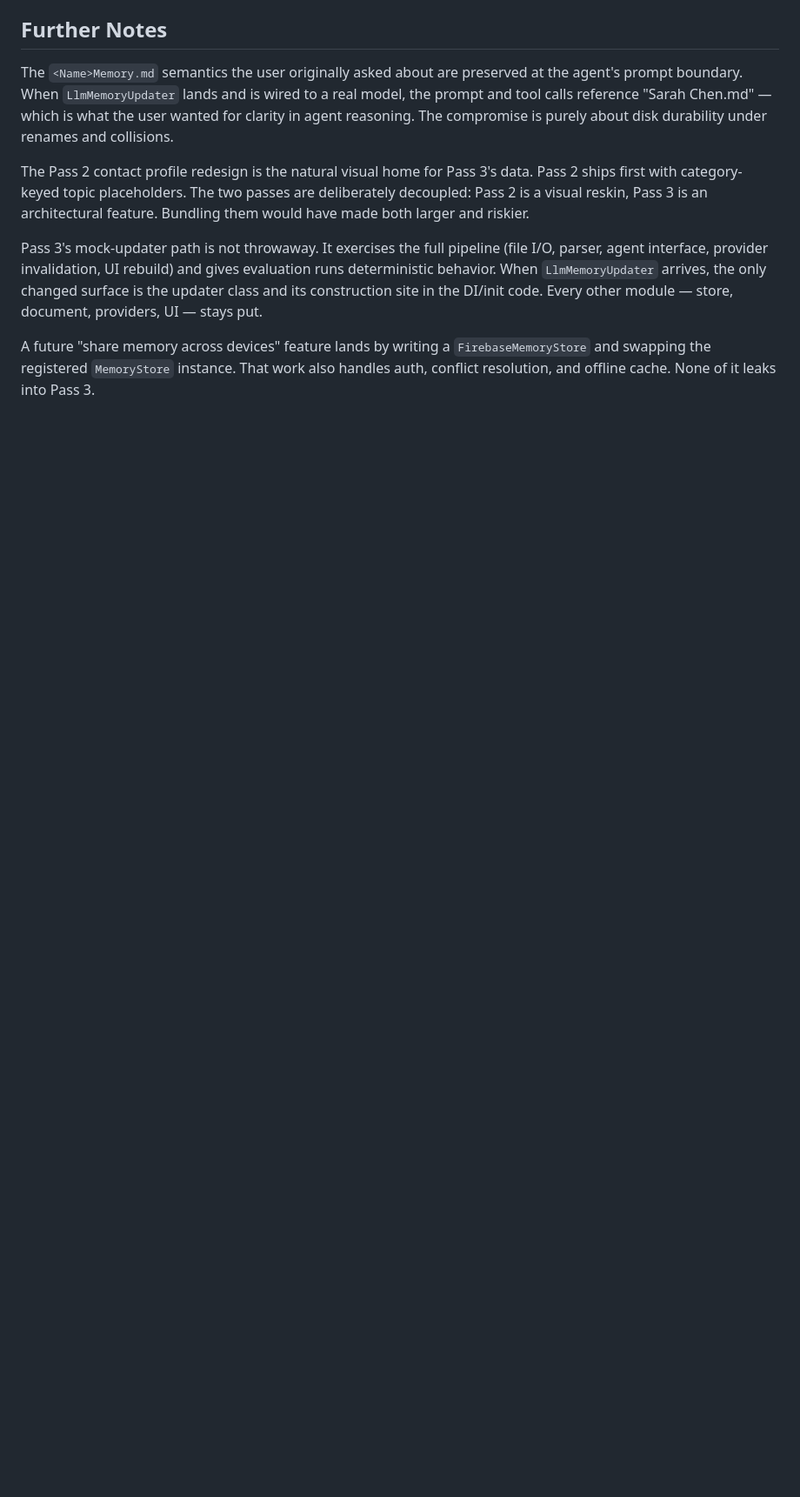
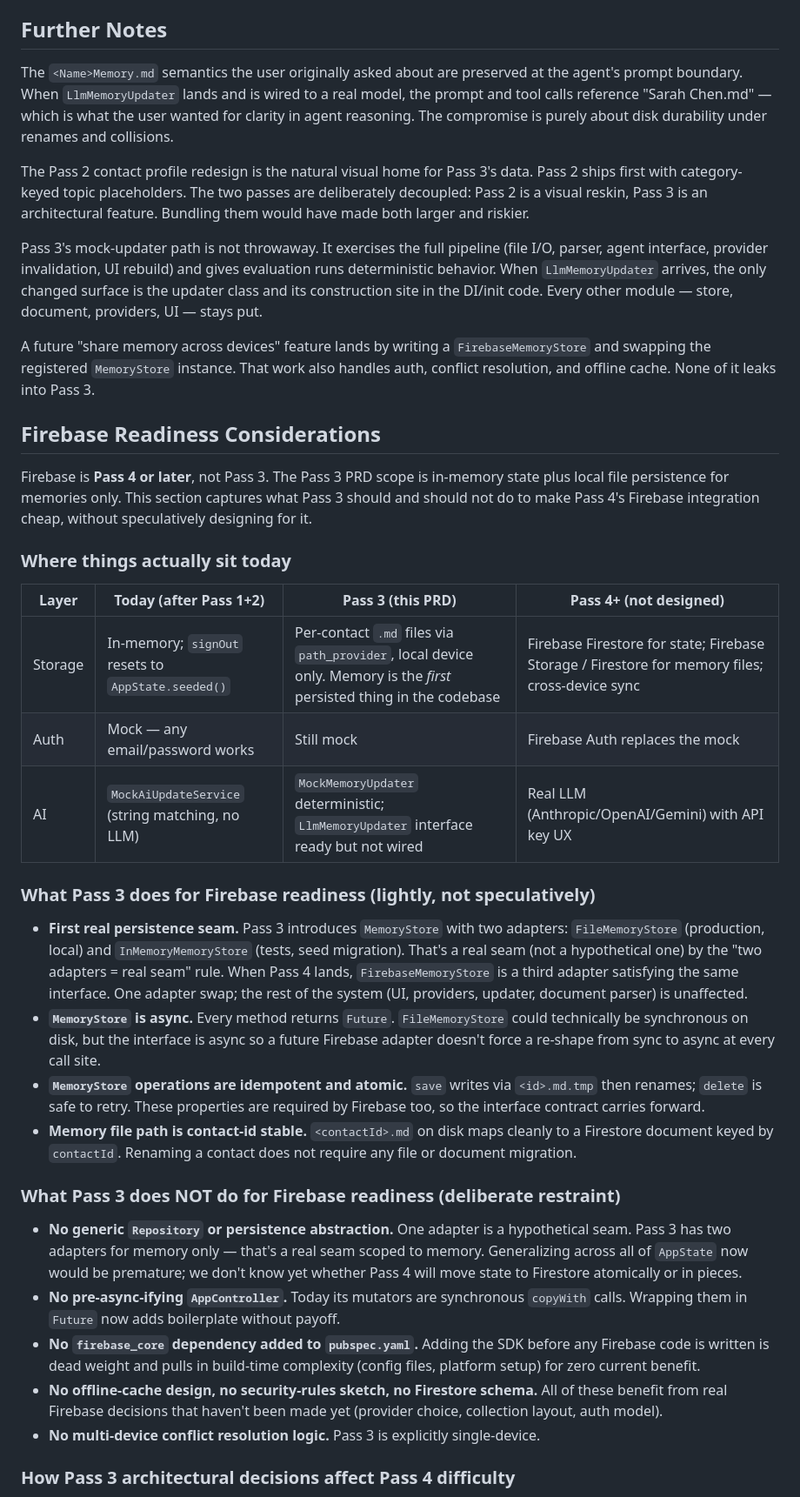
Before and after one commit to 0xdwe/ConnectMeSS8, a Markdown page: docs/prd/2026-05-16-per-contact-memory-files-prd.md, the part around one of its changes. Shown at 87% size. GitHub-like rendering; blank space fills up the shorter version.

Commit message:
docs(prd): add Firebase Readiness Considerations to Pass 3 PRD
Captures the Firebase trajectory (Pass 4+, not Pass 3), what Pass 3
does to make Pass 4 cheap (real persistence seam scoped to memory,
async MemoryStore contract, contact-id-stable file paths), what Pass 3
deliberately does not do (no generic Repository, no pre-async, no
firebase_core dependency, no Firestore schema), and how the held-over
architecture candidates (1 and 2) bear on Pass 4 difficulty.

Treat 'Firebase readiness' as a named user story during Pass 3
grilling: persistence and AI seams shaped so that Pass 4 is one
adapter swap per concern, not a controller rewrite.

```diff
--- a/docs/prd/2026-05-16-per-contact-memory-files-prd.md
+++ b/docs/prd/2026-05-16-per-contact-memory-files-prd.md
@@ -136,3 +136,33 @@ The Pass 2 contact profile redesign is the natural visual home for Pass 3's data
 Pass 3's mock-updater path is not throwaway. It exercises the full pipeline (file I/O, parser, agent interface, provider invalidation, UI rebuild) and gives evaluation runs deterministic behavior. When `LlmMemoryUpdater` arrives, the only changed surface is the updater class and its construction site in the DI/init code. Every other module — store, document, providers, UI — stays put.
 
 A future "share memory across devices" feature lands by writing a `FirebaseMemoryStore` and swapping the registered `MemoryStore` instance. That work also handles auth, conflict resolution, and offline cache. None of it leaks into Pass 3.
+
+## Firebase Readiness Considerations
+
+Firebase is **Pass 4 or later**, not Pass 3. The Pass 3 PRD scope is in-memory state plus local file persistence for memories only. This section captures what Pass 3 should and should not do to make Pass 4's Firebase integration cheap, without speculatively designing for it.
+
+### Where things actually sit today
+
+| Layer | Today (after Pass 1+2) | Pass 3 (this PRD) | Pass 4+ (not designed) |
+|---|---|---|---|
+| Storage | In-memory; `signOut` resets to `AppState.seeded()` | Per-contact `.md` files via `path_provider`, local device only. Memory is the *first* persisted thing in the codebase | Firebase Firestore for state; Firebase Storage / Firestore for memory files; cross-device sync |
+| Auth | Mock — any email/password works | Still mock | Firebase Auth replaces the mock |
+| AI | `MockAiUpdateService` (string matching, no LLM) | `MockMemoryUpdater` deterministic; `LlmMemoryUpdater` interface ready but not wired | Real LLM (Anthropic/OpenAI/Gemini) with API key UX |
+
+### What Pass 3 does for Firebase readiness (lightly, not speculatively)
+
+- **First real persistence seam.** Pass 3 introduces `MemoryStore` with two adapters: `FileMemoryStore` (production, local) and `InMemoryMemoryStore` (tests, seed migration). That's a real seam (not a hypothetical one) by the "two adapters = real seam" rule. When Pass 4 lands, `FirebaseMemoryStore` is a third adapter satisfying the same interface. One adapter swap; the rest of the system (UI, providers, updater, document parser) is unaffected.
+- **`MemoryStore` is async.** Every method returns `Future`. `FileMemoryStore` could technically be synchronous on disk, but the interface is async so a future Firebase adapter doesn't force a re-shape from sync to async at every call site.
+- **`MemoryStore` operations are idempotent and atomic.** `save` writes via `<id>.md.tmp` then renames; `delete` is safe to retry. These properties are required by Firebase too, so the interface contract carries forward.
+- **Memory file path is contact-id stable.** `<contactId>.md` on disk maps cleanly to a Firestore document keyed by `contactId`. Renaming a contact does not require any file or document migration.
+
+### What Pass 3 does NOT do for Firebase readiness (deliberate restraint)
+
+- **No generic `Repository` or persistence abstraction.** One adapter is a hypothetical seam. Pass 3 has two adapters for memory only — that's a real seam scoped to memory. Generalizing across all of `AppState` now would be premature; we don't know yet whether Pass 4 will move state to Firestore atomically or in pieces.
+- **No pre-async-ifying `AppController`.** Today its mutators are synchronous `copyWith` calls. Wrapping them in `Future` now adds boilerplate without payoff.
+- **No `firebase_core` dependency added to `pubspec.yaml`.** Adding the SDK before any Firebase code is written is dead weight and pulls in build-time complexity (config files, platform setup) for zero current benefit.
+- **No offline-cache design, no security-rules sketch, no Firestore schema.** All of these benefit from real Firebase decisions that haven't been made yet (provider choice, collection layout, auth model).
+- **No multi-device conflict resolution logic.** Pass 3 is explicitly single-device.
+
+### How Pass 3 architectural decisions affect Pass 4 difficulty
+
```
Also changed, not shown: other parts of docs/prd/2026-05-16-per-contact-memory-files-prd.md (+12 -0 lines).
